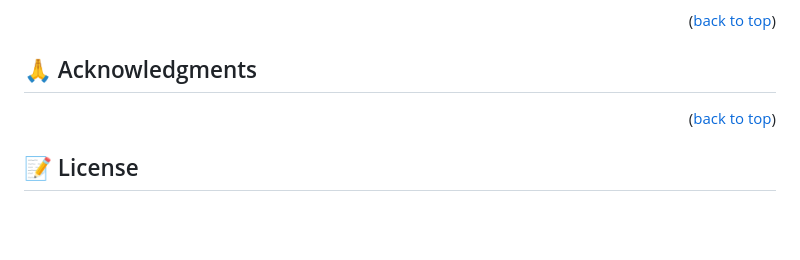
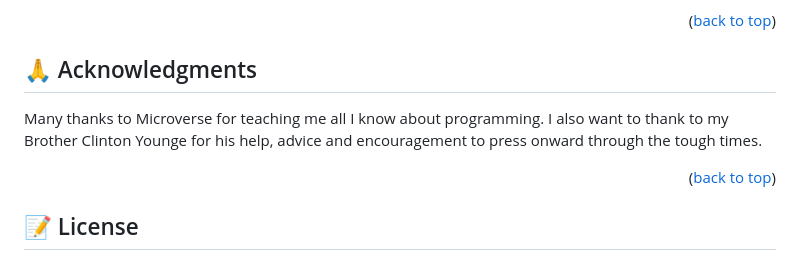
Before and after one commit to Vishal30M/Portfolio-Website, a Markdown page: README.md, the part around the change. Rendered like a GitHub page; blank space fills up the shorter version.

```diff
--- a/README.md
+++ b/README.md
@@ -146,7 +146,7 @@ Give a ⭐️ if you like this project!
 
 
 ## 🙏 Acknowledgments <a name="acknowledgements"></a>
-
+Many thanks to Microverse for teaching me all I know about programming. I also want to thank to my Brother Clinton Younge for his help, advice and encouragement to press onward through the tough times.
 
 <p align="right">(<a href="#readme-top">back to top</a>)</p>
 
```
